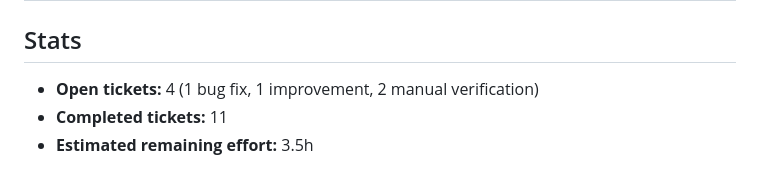
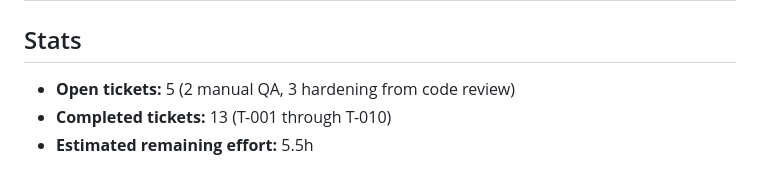
Before and after one commit to the-louie/influx-to-cloudflare-pages, a Markdown page: TODO.md, the part around one of its changes. Rendered like a GitHub page.

```diff
--- a/TODO.md
+++ b/TODO.md
@@ -99,6 +149,6 @@ All original tickets T-001 through T-008 have been implemented, tested, and comm
 
 ## Stats
 
-- **Open tickets:** 4 (1 bug fix, 1 improvement, 2 manual verification)
-- **Completed tickets:** 11
-- **Estimated remaining effort:** 3.5h
+- **Open tickets:** 5 (2 manual QA, 3 hardening from code review)
+- **Completed tickets:** 13 (T-001 through T-010)
+- **Estimated remaining effort:** 5.5h
```
Also changed, not shown: other parts of TODO.md (+50 -0 lines), __doc/code_reviews/20260503-0900_full_codebase_review.md (added, +48 -0 lines).
